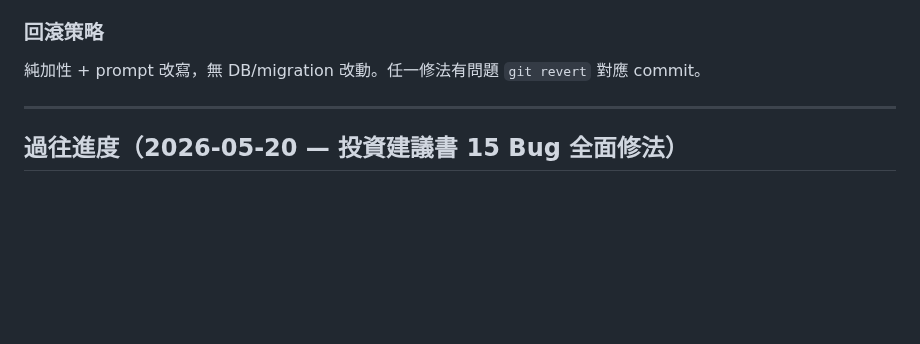
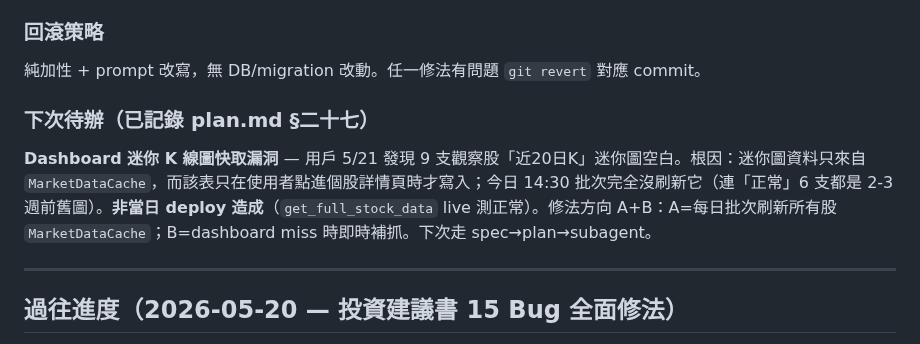
Before and after one commit to Jason690926/investment-system, a Markdown page: CLAUDE.md, the part around the change. GitHub-like rendering; blank space fills up the shorter version.

```diff
--- a/CLAUDE.md
+++ b/CLAUDE.md
@@ -54,6 +54,9 @@ plan `docs/superpowers/plans/2026-05-21-report-6-bug-fixes.md`。
 
 ### 回滾策略
 純加性 + prompt 改寫，無 DB/migration 改動。任一修法有問題 `git revert` 對應 commit。
+
+### 下次待辦（已記錄 plan.md §二十七）
+**Dashboard 迷你 K 線圖快取漏洞** — 用戶 5/21 發現 9 支觀察股「近20日K」迷你圖空白。根因：迷你圖資料只來自 `MarketDataCache`，而該表只在使用者點進個股詳情頁時才寫入；今日 14:30 批次完全沒刷新它（連「正常」6 支都是 2-3 週前舊圖）。**非當日 deploy 造成**（`get_full_stock_data` live 測正常）。修法方向 A+B：A=每日批次刷新所有股 `MarketDataCache`；B=dashboard miss 時即時補抓。下次走 spec→plan→subagent。
 
 ---
 
```
Also changed, not shown: plan.md (+23 -0 lines).
